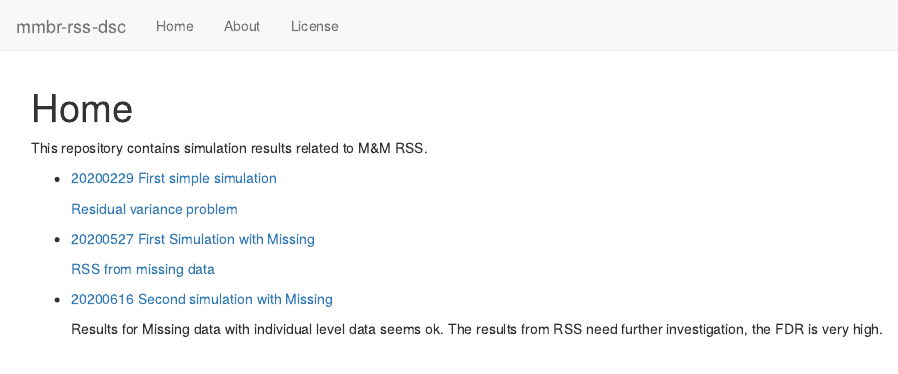
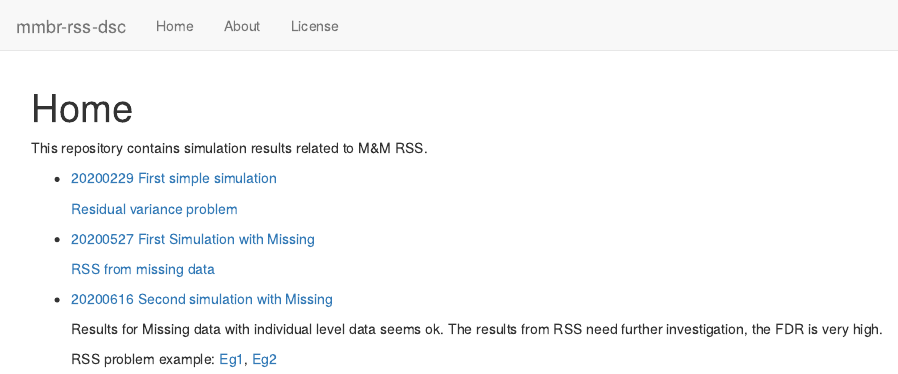
Before and after one commit to stephenslab/mmbr-rss-dsc, an R Markdown document (analysis/index.Rmd): the page in a window 1100 px wide, from its top. Rendered offline with R 4.5, knitr and Pandoc, with nearby package versions; drawn as R Markdown's standard HTML page in place of the format the file asks for.

Commit message:
wflow_publish("analysis/index.Rmd")

```diff
--- a/analysis/index.Rmd
+++ b/analysis/index.Rmd
@@ -21,3 +21,5 @@ This repository contains simulation results related to M&M RSS.
 * [20200616 Second simulation with Missing](mmbr_missing_0616.html)
 
     Results for Missing data with individual level data seems ok. The results from RSS need further investigation, the FDR is very high.
+
+    RSS problem example: [Eg1](mmbr_missing_rss_problem1.html), [Eg2](mmbr_missing_rss_problem2.html)
```
